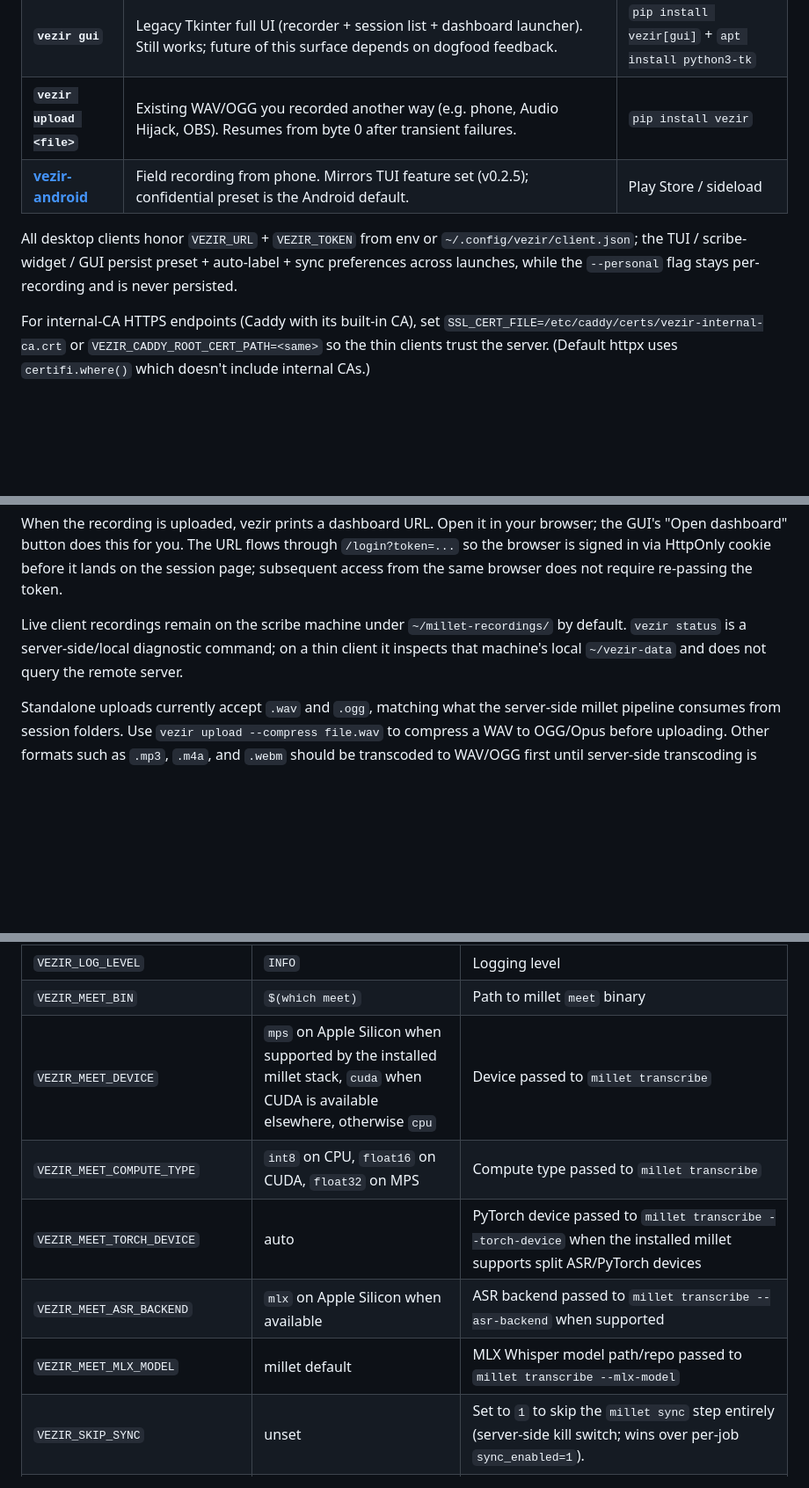
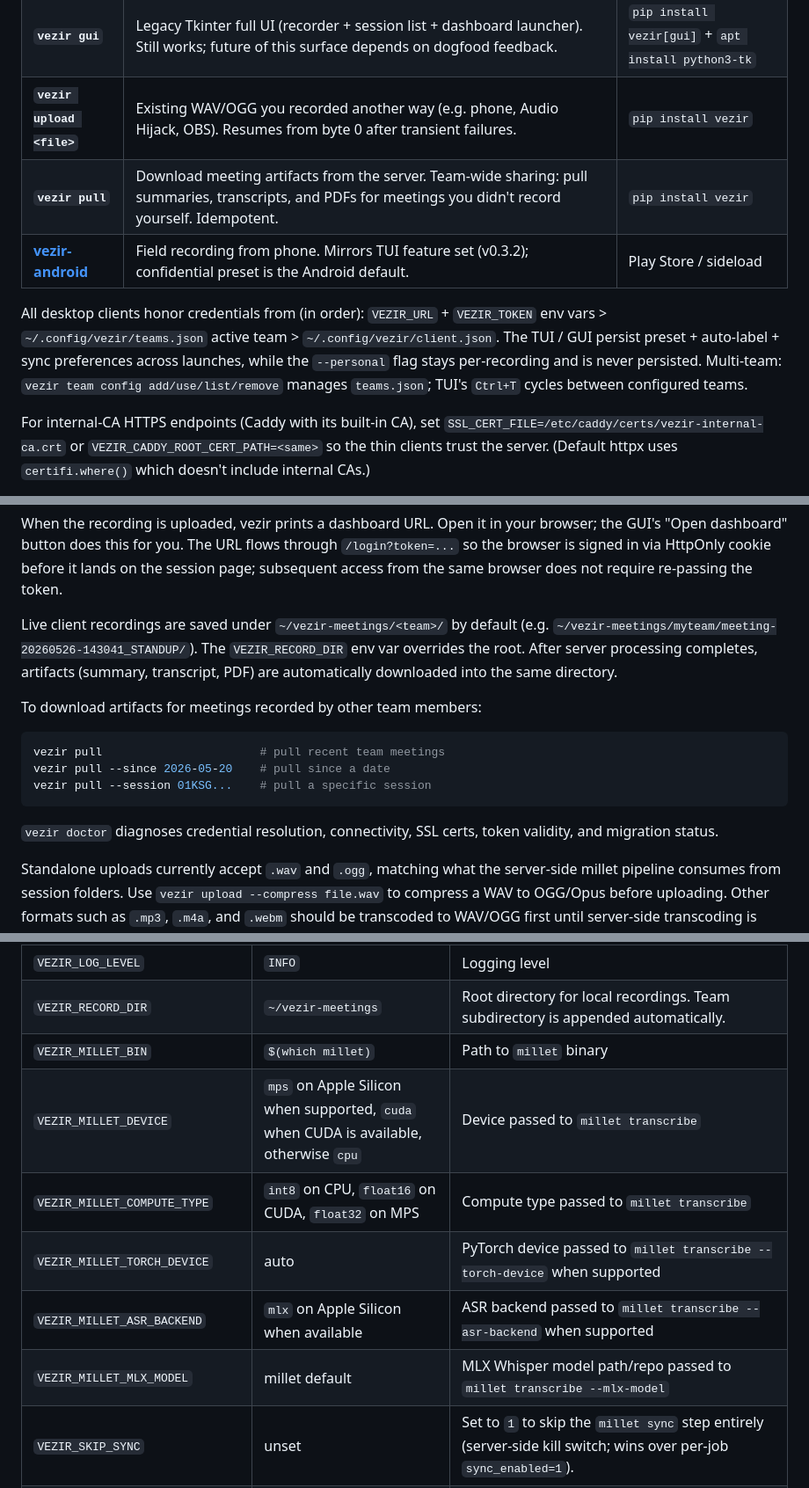
Before and after one commit to pretyflaco/vezir, a Markdown page: README.md, 3 parts joined by grey strips. Shown at 88% size. Drawn GitHub-style; blank space fills up the shorter version.

````diff
--- a/README.md
+++ b/README.md
@@ -158,12 +144,16 @@ across devices.
 | **`vezir scribe-widget`** | "Just a recorder, get out of my way."  Always-on-top Tkinter floating widget — start/pause/stop and upload, no session browser. | `pip install vezir` + `apt install python3-tk` |
 | **`vezir gui`** | Legacy Tkinter full UI (recorder + session list + dashboard launcher).  Still works; future of this surface depends on dogfood feedback. | `pip install vezir[gui]` + `apt install python3-tk` |
 | **`vezir upload <file>`** | Existing WAV/OGG you recorded another way (e.g. phone, Audio Hijack, OBS).  Resumes from byte 0 after transient failures. | `pip install vezir` |
-| **[vezir-android](https://github.com/pretyflaco/vezir-android)** | Field recording from phone.  Mirrors TUI feature set (v0.2.5); confidential preset is the Android default. | Play Store / sideload |
+| **`vezir pull`** | Download meeting artifacts from the server.  Team-wide sharing: pull summaries, transcripts, and PDFs for meetings you didn't record yourself.  Idempotent. | `pip install vezir` |
+| **[vezir-android](https://github.com/pretyflaco/vezir-android)** | Field recording from phone.  Mirrors TUI feature set (v0.3.2); confidential preset is the Android default. | Play Store / sideload |
 
-All desktop clients honor `VEZIR_URL` + `VEZIR_TOKEN` from env or
-`~/.config/vezir/client.json`; the TUI / scribe-widget / GUI persist
+All desktop clients honor credentials from (in order):
+`VEZIR_URL` + `VEZIR_TOKEN` env vars > `~/.config/vezir/teams.json`
+active team > `~/.config/vezir/client.json`.  The TUI / GUI persist
 preset + auto-label + sync preferences across launches, while the
 `--personal` flag stays per-recording and is never persisted.
+Multi-team: `vezir team config add/use/list/remove` manages
+`teams.json`; TUI's `Ctrl+T` cycles between configured teams.
 
 For internal-CA HTTPS endpoints (Caddy with its built-in CA), set
 `SSL_CERT_FILE=/etc/caddy/certs/vezir-internal-ca.crt` or
@@ -493,10 +479,22 @@ URL flows through `/login?token=...` so the browser is signed in via
 HttpOnly cookie before it lands on the session page; subsequent access
 from the same browser does not require re-passing the token.
 
-Live client recordings remain on the scribe machine under
-`~/millet-recordings/` by default. `vezir status` is a server-side/local
-diagnostic command; on a thin client it inspects that machine's local
-`~/vezir-data` and does not query the remote server.
+Live client recordings are saved under `~/vezir-meetings/<team>/` by
+default (e.g. `~/vezir-meetings/myteam/meeting-20260526-143041_STANDUP/`).
+The `VEZIR_RECORD_DIR` env var overrides the root.  After server
+processing completes, artifacts (summary, transcript, PDF) are
+automatically downloaded into the same directory.
+
+To download artifacts for meetings recorded by other team members:
+
+```bash
+vezir pull                       # pull recent team meetings
+vezir pull --since 2026-05-20    # pull since a date
+vezir pull --session 01KSG...    # pull a specific session
+```
+
+`vezir doctor` diagnoses credential resolution, connectivity, SSL
+certs, token validity, and migration status.
 
 Standalone uploads currently accept `.wav` and `.ogg`, matching what the
 server-side millet pipeline consumes from session folders. Use
@@ -547,12 +545,13 @@ For end-to-end local transcription on Apple Silicon (no server needed), see
 | `VEZIR_SUMMARY_PRESET` | unset | Default summarization preset (`high-quality` \| `confidential` \| `alternative`).  Read by CLI / TUI / GUI as the initial value when `~/.config/vezir/client.json` has no `summary_preset` key.  CLI `--preset` flag takes precedence. |
 | `VEZIR_TUI_DISABLE_NOTIFY_POLL` | unset | Set to `1` to disable the TUI's background "needs labeling" poll (runs every 60s by default).  Mostly useful in tests; also handy if you find the notifications noisy. |
 | `VEZIR_LOG_LEVEL` | `INFO` | Logging level |
-| `VEZIR_MEET_BIN` | `$(which meet)` | Path to millet `meet` binary |
-| `VEZIR_MEET_DEVICE` | `mps` on Apple Silicon when supported by the installed millet stack, `cuda` when CUDA is available elsewhere, otherwise `cpu` | Device passed to `millet transcribe` |
-| `VEZIR_MEET_COMPUTE_TYPE` | `int8` on CPU, `float16` on CUDA, `float32` on MPS | Compute type passed to `millet transcribe` |
-| `VEZIR_MEET_TORCH_DEVICE` | auto | PyTorch device passed to `millet transcribe --torch-device` when the installed millet supports split ASR/PyTorch devices |
-| `VEZIR_MEET_ASR_BACKEND` | `mlx` on Apple Silicon when available | ASR backend passed to `millet transcribe --asr-backend` when supported |
-| `VEZIR_MEET_MLX_MODEL` | millet default | MLX Whisper model path/repo passed to `millet transcribe --mlx-model` |
+| `VEZIR_RECORD_DIR` | `~/vezir-meetings` | Root directory for local recordings.  Team subdirectory is appended automatically. |
+| `VEZIR_MILLET_BIN` | `$(which millet)` | Path to `millet` binary |
+| `VEZIR_MILLET_DEVICE` | `mps` on Apple Silicon when supported, `cuda` when CUDA is available, otherwise `cpu` | Device passed to `millet transcribe` |
+| `VEZIR_MILLET_COMPUTE_TYPE` | `int8` on CPU, `float16` on CUDA, `float32` on MPS | Compute type passed to `millet transcribe` |
+| `VEZIR_MILLET_TORCH_DEVICE` | auto | PyTorch device passed to `millet transcribe --torch-device` when supported |
+| `VEZIR_MILLET_ASR_BACKEND` | `mlx` on Apple Silicon when available | ASR backend passed to `millet transcribe --asr-backend` when supported |
+| `VEZIR_MILLET_MLX_MODEL` | millet default | MLX Whisper model path/repo passed to `millet transcribe --mlx-model` |
 | `VEZIR_SKIP_SYNC` | unset | Set to `1` to skip the `millet sync` step entirely (server-side kill switch; wins over per-job `sync_enabled=1`). |
 | `VEZIR_DELETE_AUDIO` | unset | Set to `1` to delete audio after artifacts are produced (storage policy). Default OFF during pilot. |
 | `VEZIR_SYNC_MEETING_TYPE` | `sandbox` | Subfolder name (under `meetings/`) used by `millet sync --force`. Will be removed once vezir respects schedules. |
````
Also changed, not shown: other parts of README.md (+104 -125 lines).
